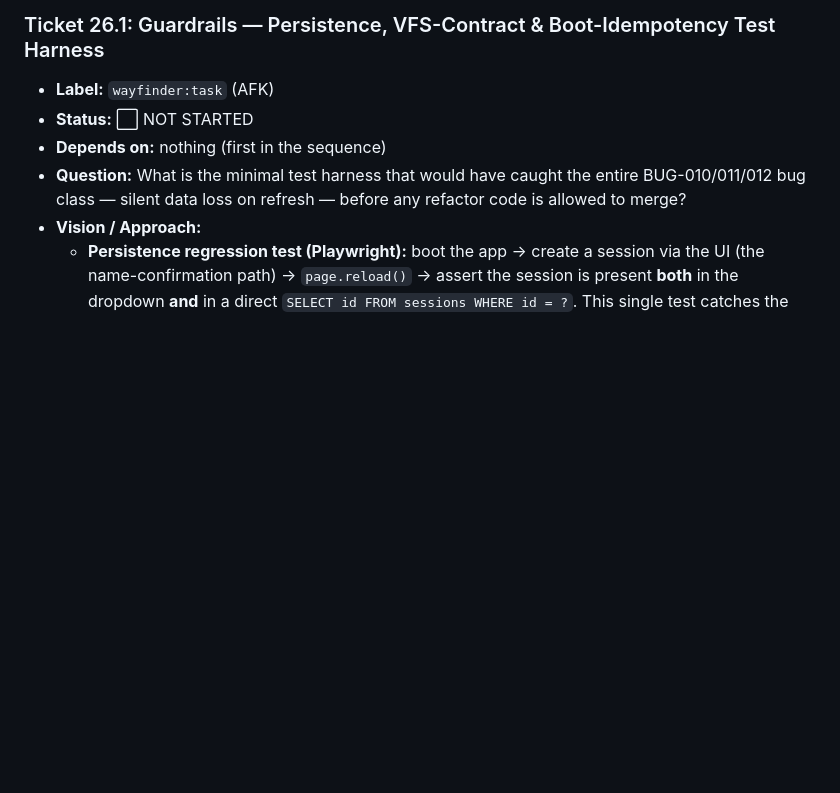
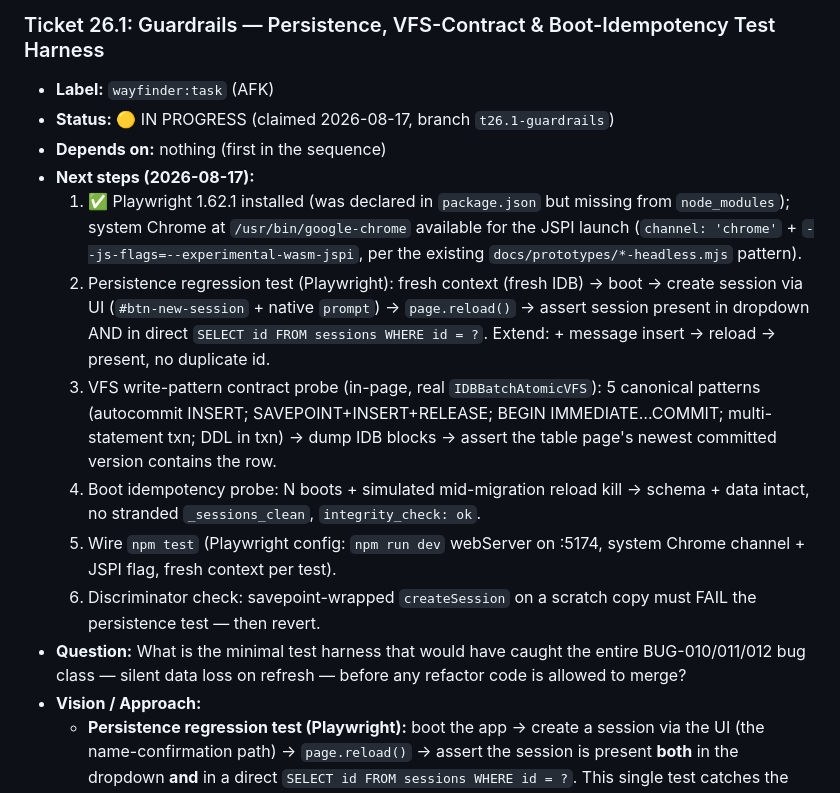
Before and after one commit to nicklisac/bobby-tables, a Markdown page: docs/WAYFINDER_MAP.md, the part around the change. Rendered like a GitHub page; blank space fills up the shorter version.

Commit message:
docs: claim Ticket 26.1 (guardrails harness) — branch t26.1-guardrails
Second attempt at T26 starts with the safety net. Claim the ticket and
stub the next steps: Playwright persistence regression test, VFS
write-pattern contract probe, boot-idempotency probe, npm test wiring,
and the discriminator check that proves the harness catches the
BUG-012 no-op commit class.

```diff
--- a/docs/WAYFINDER_MAP.md
+++ b/docs/WAYFINDER_MAP.md
@@ -436,8 +436,15 @@ graph TD
 
 ### Ticket 26.1: Guardrails — Persistence, VFS-Contract & Boot-Idempotency Test Harness
 * **Label:** `wayfinder:task` (AFK)
-* **Status:** ⬜ NOT STARTED
+* **Status:** 🟡 IN PROGRESS (claimed 2026-08-17, branch `t26.1-guardrails`)
 * **Depends on:** nothing (first in the sequence)
+* **Next steps (2026-08-17):**
+  1. ✅ Playwright 1.62.1 installed (was declared in `package.json` but missing from `node_modules`); system Chrome at `/usr/bin/google-chrome` available for the JSPI launch (`channel: 'chrome'` + `--js-flags=--experimental-wasm-jspi`, per the existing `docs/prototypes/*-headless.mjs` pattern).
+  2. Persistence regression test (Playwright): fresh context (fresh IDB) → boot → create session via UI (`#btn-new-session` + native `prompt`) → `page.reload()` → assert session present in dropdown AND in direct `SELECT id FROM sessions WHERE id = ?`. Extend: + message insert → reload → present, no duplicate id.
+  3. VFS write-pattern contract probe (in-page, real `IDBBatchAtomicVFS`): 5 canonical patterns (autocommit INSERT; SAVEPOINT+INSERT+RELEASE; BEGIN IMMEDIATE…COMMIT; multi-statement txn; DDL in txn) → dump IDB blocks → assert the table page's newest committed version contains the row.
+  4. Boot idempotency probe: N boots + simulated mid-migration reload kill → schema + data intact, no stranded `_sessions_clean`, `integrity_check: ok`.
+  5. Wire `npm test` (Playwright config: `npm run dev` webServer on :5174, system Chrome channel + JSPI flag, fresh context per test).
+  6. Discriminator check: savepoint-wrapped `createSession` on a scratch copy must FAIL the persistence test — then revert.
 * **Question:** What is the minimal test harness that would have caught the entire BUG-010/011/012 bug class — silent data loss on refresh — before any refactor code is allowed to merge?
 * **Vision / Approach:**
   * **Persistence regression test (Playwright):** boot the app → create a session via the UI (the name-confirmation path) → `page.reload()` → assert the session is present **both** in the dropdown **and** in a direct `SELECT id FROM sessions WHERE id = ?`. This single test catches the no-op commit. Extend: create a session + send a (fake-LLM) message → reload → assert present + no duplicate id.
```
